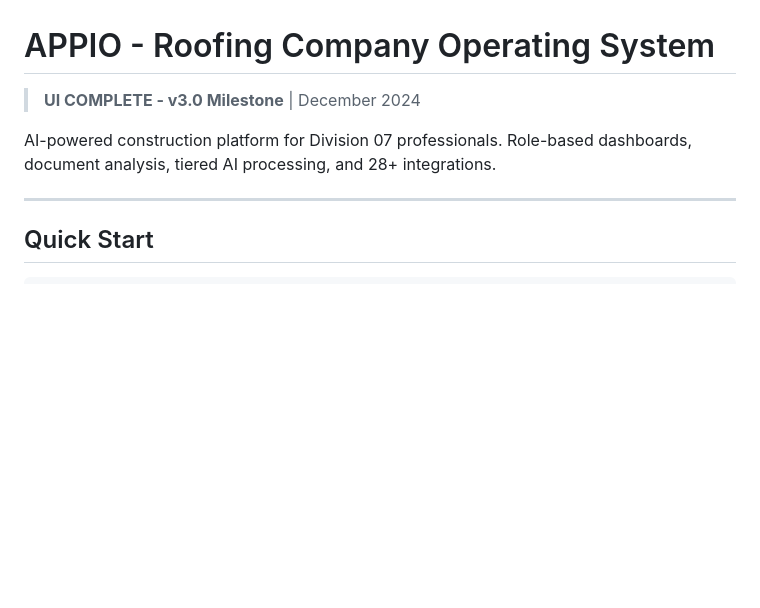
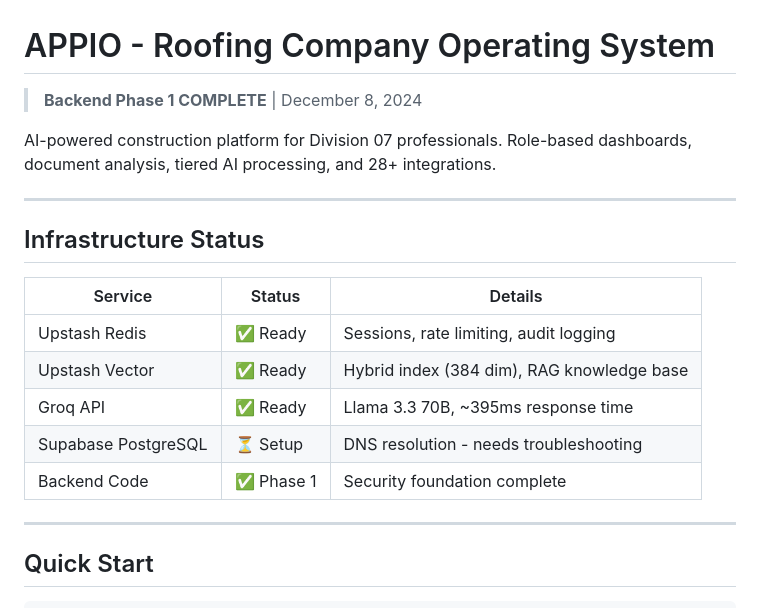
Before and after one commit to jenkintownelectricity/cad_observer, a Markdown page: README.md, the part around one of its changes. GitHub-like rendering; blank space fills up the shorter version.

```diff
--- a/README.md
+++ b/README.md
@@ -1,8 +1,20 @@
 # APPIO - Roofing Company Operating System
 
-> **UI COMPLETE - v3.0 Milestone** | December 2024
+> **Backend Phase 1 COMPLETE** | December 8, 2024
 
 AI-powered construction platform for Division 07 professionals. Role-based dashboards, document analysis, tiered AI processing, and 28+ integrations.
+
+---
+
+## Infrastructure Status
+
+| Service | Status | Details |
+|---------|--------|---------|
+| Upstash Redis | ✅ Ready | Sessions, rate limiting, audit logging |
+| Upstash Vector | ✅ Ready | Hybrid index (384 dim), RAG knowledge base |
+| Groq API | ✅ Ready | Llama 3.3 70B, ~395ms response time |
+| Supabase PostgreSQL | ⏳ Setup | DNS resolution - needs troubleshooting |
+| Backend Code | ✅ Phase 1 | Security foundation complete |
 
 ---
 
```
Also changed, not shown: other parts of README.md (+52 -16 lines), CLAUDE-INSTRUCTIONS.md (+76 -35 lines).
